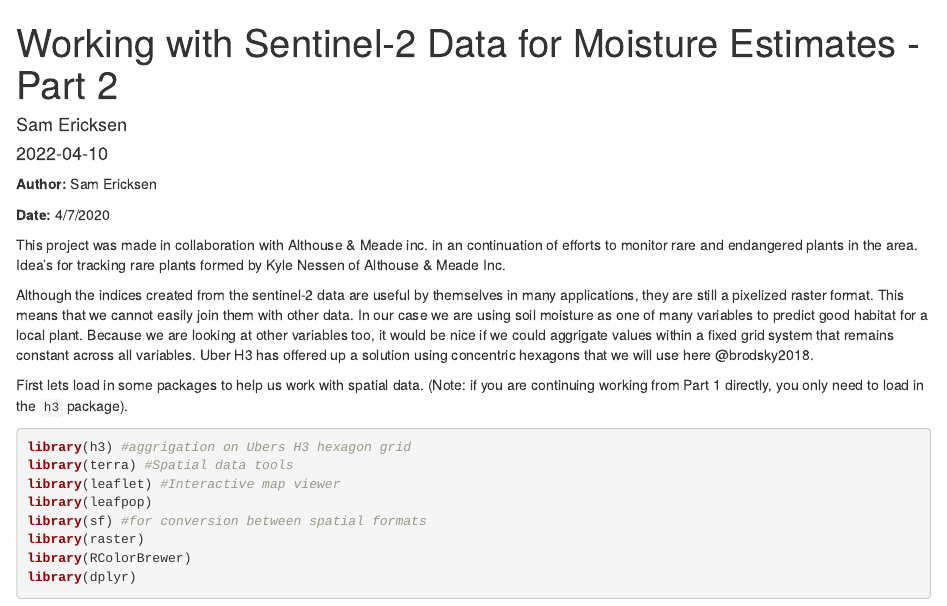
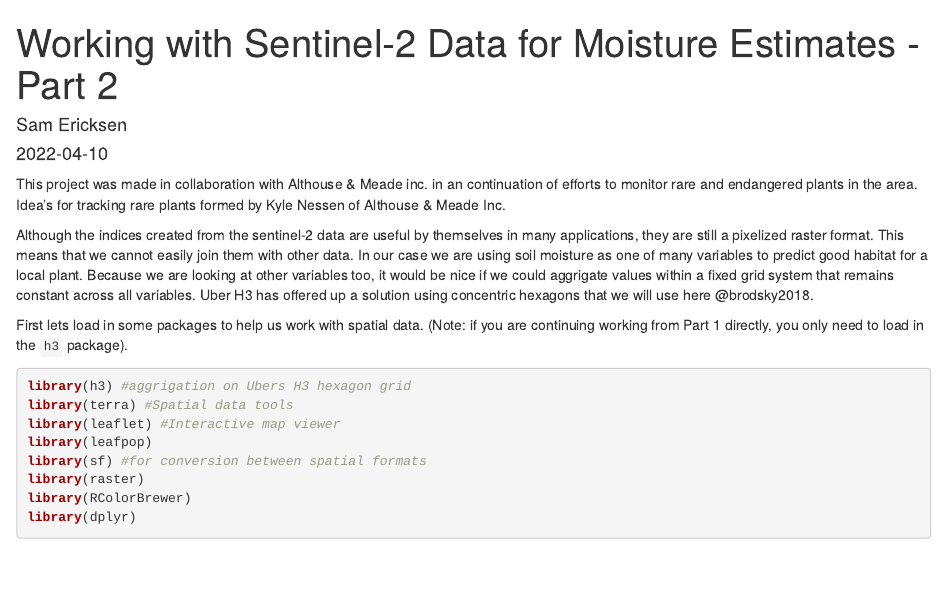
Before and after one commit to samshott/NumbersInNature, an R Markdown document (content/posts/2022-04-10-cleaning-photogrammetry-data-part-2/index.en-us.Rmd): the page in a window 1100 px wide, from its top. Rendered offline with R 4.5, knitr and Pandoc, with nearby package versions; some code elsewhere in the file could not run offline.

Commit message:
change author on sent2 part2

```diff
--- a/content/posts/2022-04-10-cleaning-photogrammetry-data-part-2/index.en-us.Rmd
+++ b/content/posts/2022-04-10-cleaning-photogrammetry-data-part-2/index.en-us.Rmd
@@ -11,10 +11,6 @@ tags:
   - Sentinel-2
   - NDMI
 ---
-
-**Author:** Sam Ericksen
-
-**Date:** 4/7/2020
 
 This project was made in collaboration with Althouse & Meade inc. in an continuation of efforts to monitor rare and endangered plants in the area. Idea's for tracking rare plants formed by Kyle Nessen of Althouse & Meade Inc.
 
```
